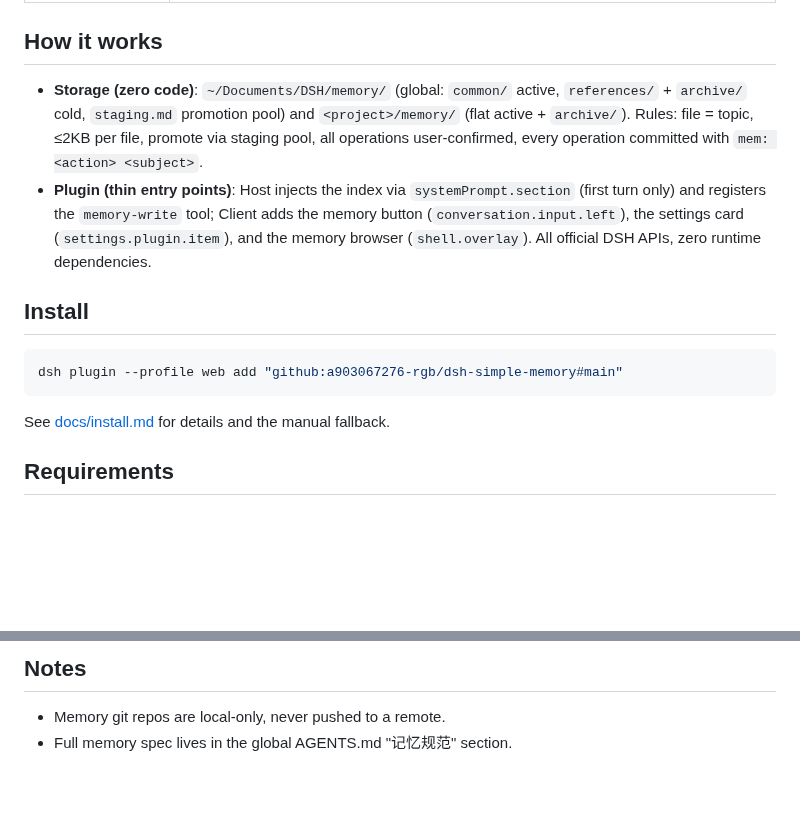
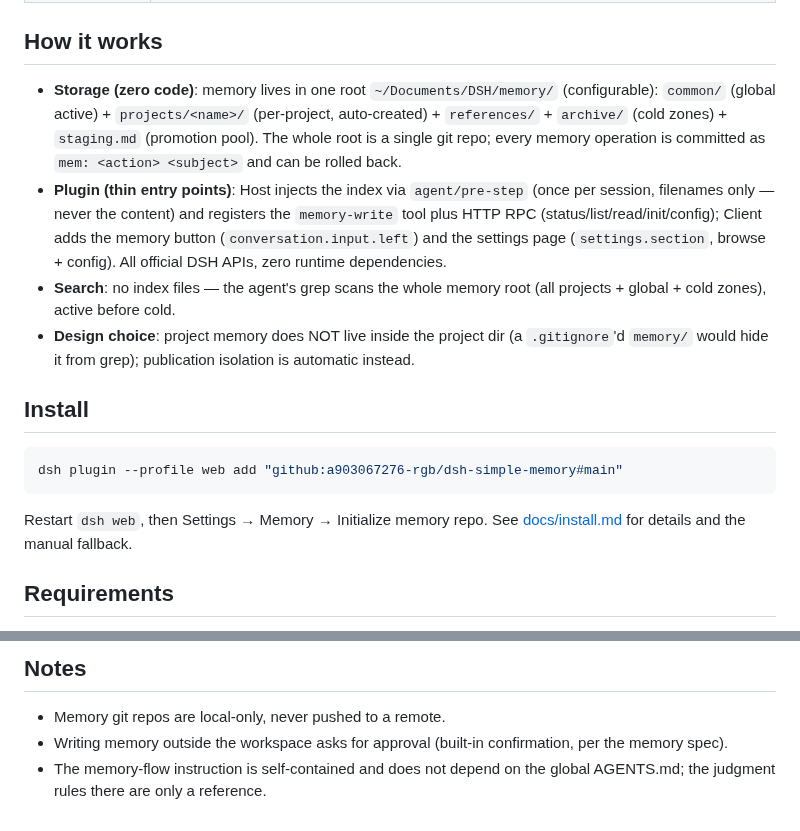
Before and after one commit to a903067276-rgb/dsh-simple-memory, a Markdown page: README.md, 2 parts joined by grey strips. Rendered like a GitHub page; blank space fills up the shorter version.

````diff
--- a/README.md
+++ b/README.md
@@ -26,16 +43,22 @@ member, not an official DeepSeek product.*
 
 ## How it works
 
-- **Storage (zero code)**: `~/Documents/DSH/memory/` (global: `common/` active,
-  `references/` + `archive/` cold, `staging.md` promotion pool) and
-  `<project>/memory/` (flat active + `archive/`). Rules: file = topic,
-  ≤2KB per file, promote via staging pool, all operations user-confirmed,
-  every operation committed with `mem: <action> <subject>`.
-- **Plugin (thin entry points)**: Host injects the index via
-  `systemPrompt.section` (first turn only) and registers the `memory-write`
-  tool; Client adds the memory button (`conversation.input.left`), the
-  settings card (`settings.plugin.item`), and the memory browser
-  (`shell.overlay`). All official DSH APIs, zero runtime dependencies.
+- **Storage (zero code)**: memory lives in one root `~/Documents/DSH/memory/`
+  (configurable): `common/` (global active) + `projects/<name>/` (per-project,
+  auto-created) + `references/` + `archive/` (cold zones) + `staging.md`
+  (promotion pool). The whole root is a single git repo; every memory
+  operation is committed as `mem: <action> <subject>` and can be rolled back.
+- **Plugin (thin entry points)**: Host injects the index via `agent/pre-step`
+  (once per session, filenames only — never the content) and registers the
+  `memory-write` tool plus HTTP RPC (status/list/read/init/config); Client
+  adds the memory button (`conversation.input.left`) and the settings page
+  (`settings.section`, browse + config). All official DSH APIs, zero runtime
+  dependencies.
+- **Search**: no index files — the agent's grep scans the whole memory root
+  (all projects + global + cold zones), active before cold.
+- **Design choice**: project memory does NOT live inside the project dir
+  (a `.gitignore`'d `memory/` would hide it from grep); publication isolation
+  is automatic instead.
 
 ## Install
 
@@ -43,6 +66,7 @@ member, not an official DeepSeek product.*
 dsh plugin --profile web add "github:a903067276-rgb/dsh-simple-memory#main"
 ```
 
+Restart `dsh web`, then Settings → Memory → Initialize memory repo.
 See [docs/install.md](docs/install.md) for details and the manual fallback.
 
 ## Requirements
@@ -59,4 +83,7 @@ See [docs/install.md](docs/install.md) for details and the manual fallback.
 ## Notes
 
 - Memory git repos are local-only, never pushed to a remote.
-- Full memory spec lives in the global AGENTS.md "记忆规范" section.
+- Writing memory outside the workspace asks for approval (built-in
+  confirmation, per the memory spec).
+- The memory-flow instruction is self-contained and does not depend on the
+  global AGENTS.md; the judgment rules there are only a reference.
````
Also changed, not shown: other parts of README.md (+25 -8 lines), README.zh-CN.md (+27 -11 lines), assets/memory-button.png (added), assets/memory-settings.png (added), 1 other file.
